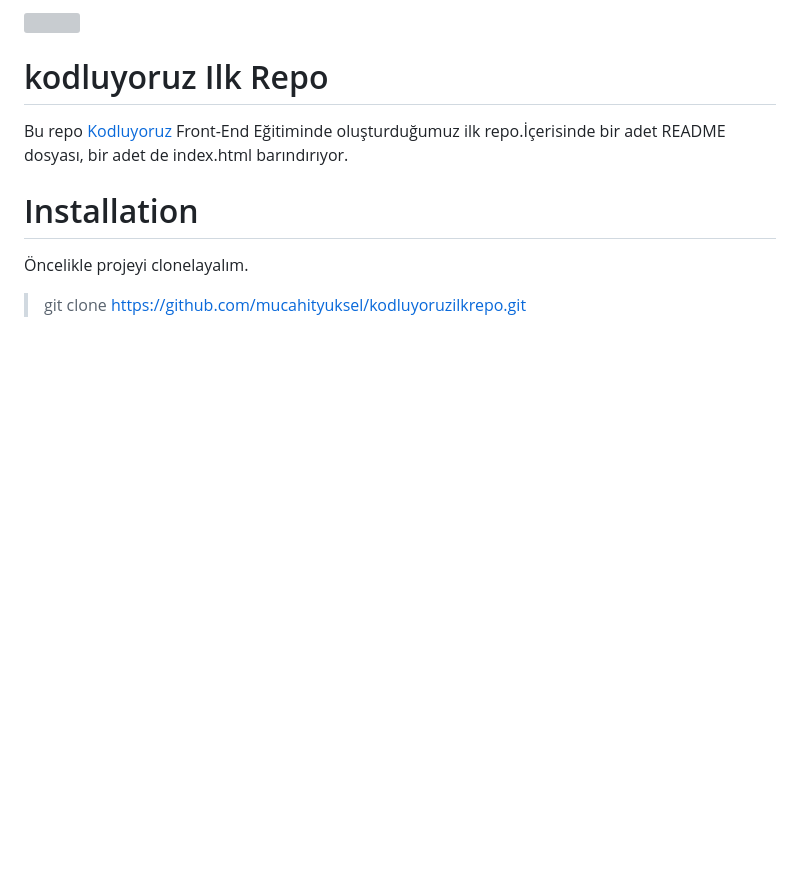
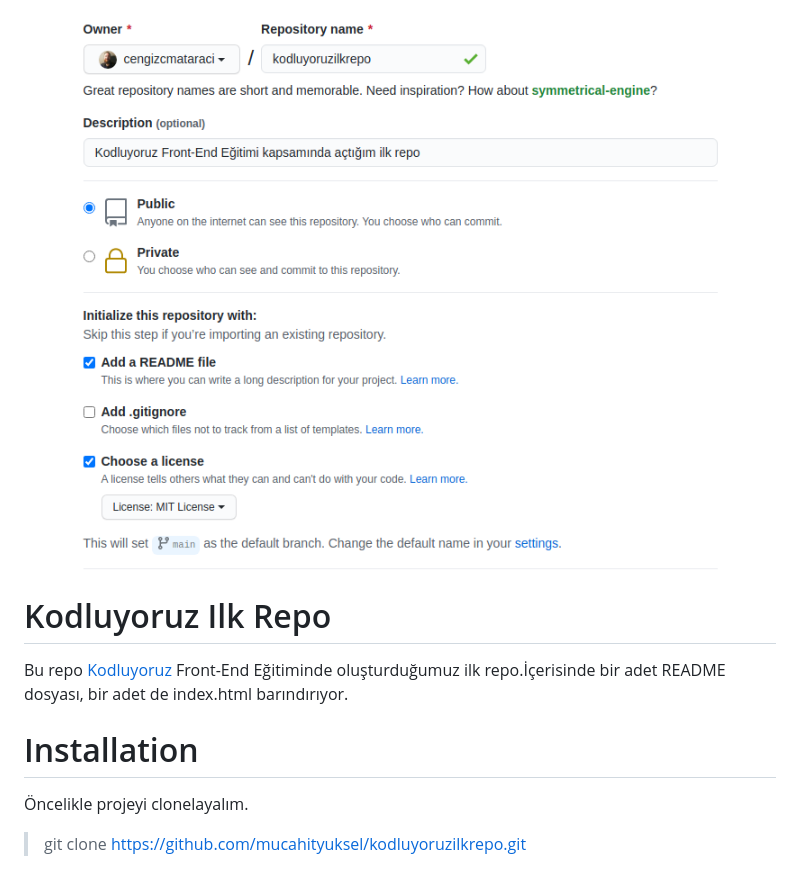
Before and after one commit to mucahityuksel/kodluyoruzilkrepo, a Markdown page: README.md, the part around the change printed below. GitHub-like rendering; pictures changed too: github.png (added); blank space fills up the shorter version; grey boxes are pictures that could not be loaded.

Commit message:
ilk repo

```diff
--- a/README.md
+++ b/README.md
@@ -1,6 +1,6 @@
-![](./github.png)
+![](/github.png)
 
-# kodluyoruz Ilk Repo
+# Kodluyoruz Ilk Repo
 Bu repo [Kodluyoruz](https://www.kodluyoruz.org/) Front-End Eğitiminde oluşturduğumuz ilk repo.İçerisinde bir adet README dosyası, bir adet de index.html barındırıyor.
 
 # Installation
```
Also changed, not shown: other parts of README.md (+3 -2 lines), 1 other file.
